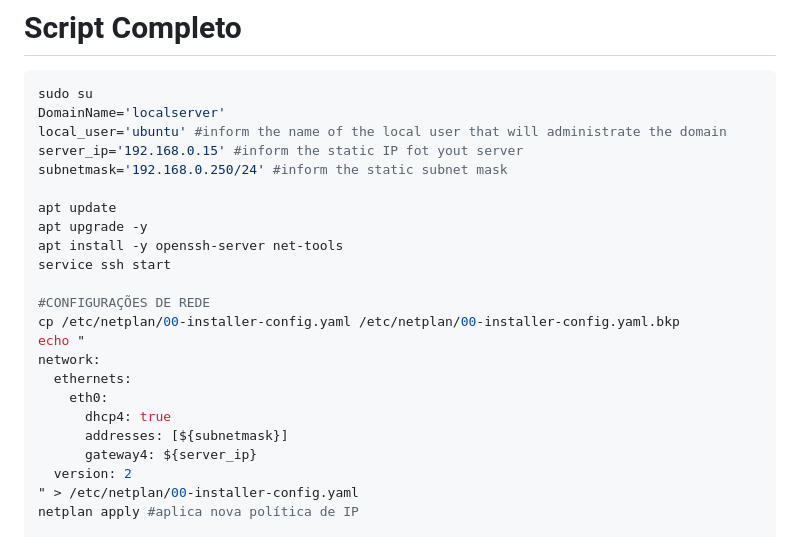
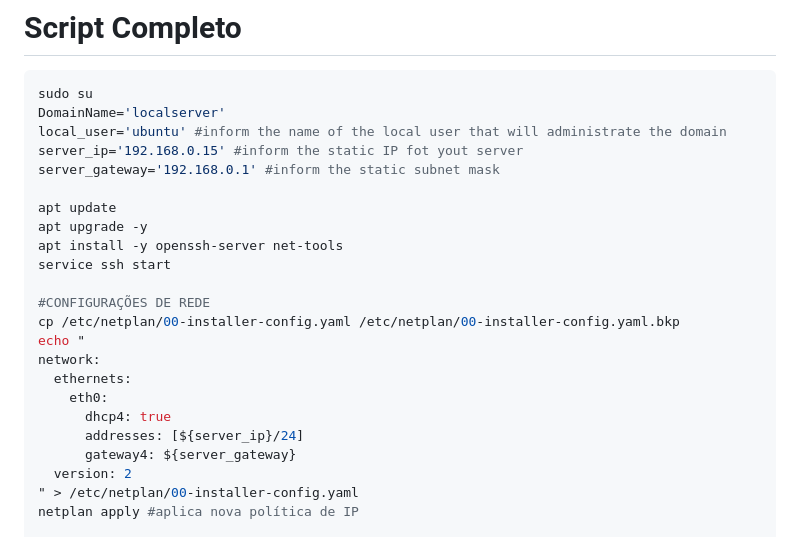
Before and after one commit to williampilger/tutoriais, a Markdown page: ubuntu_server/exemplo_configuracao.md, the part around the change. GitHub-like rendering.

```diff
--- a/ubuntu_server/exemplo_configuracao.md
+++ b/ubuntu_server/exemplo_configuracao.md
@@ -283,7 +283,7 @@ sudo su
 DomainName='localserver'
 local_user='ubuntu' #inform the name of the local user that will administrate the domain
 server_ip='192.168.0.15' #inform the static IP fot yout server
-subnetmask='192.168.0.250/24' #inform the static subnet mask
+server_gateway='192.168.0.1' #inform the static subnet mask
 
 apt update
 apt upgrade -y
@@ -297,8 +297,8 @@ network:
   ethernets:
     eth0:
       dhcp4: true
-      addresses: [${subnetmask}]
-      gateway4: ${server_ip}
+      addresses: [${server_ip}/24]
+      gateway4: ${server_gateway}
   version: 2
 " > /etc/netplan/00-installer-config.yaml
 netplan apply #aplica nova política de IP
```
